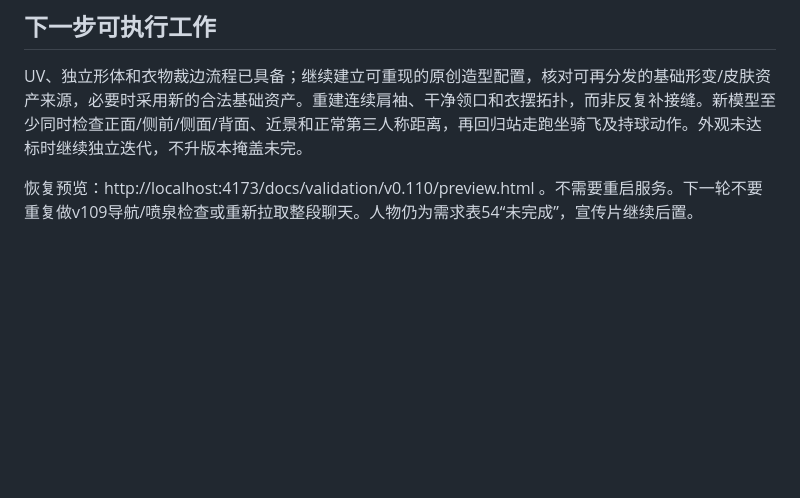
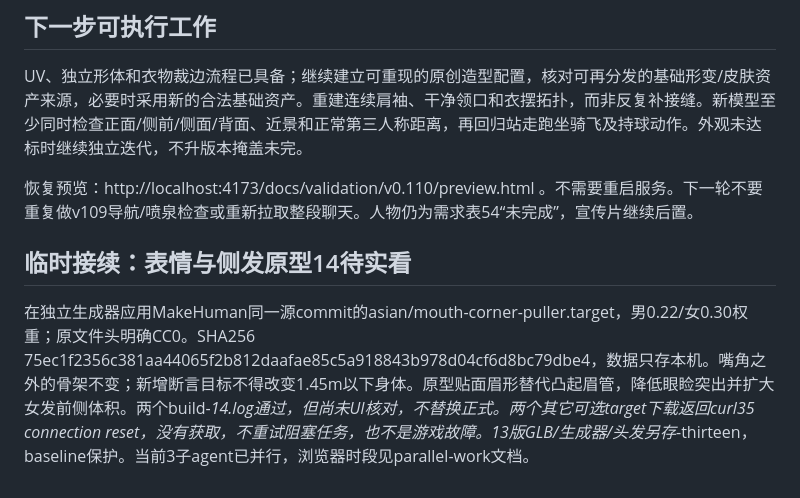
Before and after one commit to wang-jiahao/gulou, a Markdown page: docs/character-redesign-2026-10-09.md, the part around the change. GitHub-like rendering; blank space fills up the shorter version.

Commit message:
Record authorized parallel work and pending character review

```diff
--- a/docs/character-redesign-2026-10-09.md
+++ b/docs/character-redesign-2026-10-09.md
@@ -60,3 +60,7 @@ character-skin工具将原创模型空间的肤色/唇颊色和粗糙度烘焙
 UV、独立形体和衣物裁边流程已具备；继续建立可重现的原创造型配置，核对可再分发的基础形变/皮肤资产来源，必要时采用新的合法基础资产。重建连续肩袖、干净领口和衣摆拓扑，而非反复补接缝。新模型至少同时检查正面/侧前/侧面/背面、近景和正常第三人称距离，再回归站走跑坐骑飞及持球动作。外观未达标时继续独立迭代，不升版本掩盖未完。
 
 恢复预览：http://localhost:4173/docs/validation/v0.110/preview.html 。不需要重启服务。下一轮不要重复做v109导航/喷泉检查或重新拉取整段聊天。人物仍为需求表54“未完成”，宣传片继续后置。
+
+## 临时接续：表情与侧发原型14待实看
+
+在独立生成器应用MakeHuman同一源commit的asian/mouth-corner-puller.target，男0.22/女0.30权重；原文件头明确CC0。SHA256 75ec1f2356c381aa44065f2b812daafae85c5a918843b978d04cf6d8bc79dbe4，数据只存本机。嘴角之外的骨架不变；新增断言目标不得改变1.45m以下身体。原型贴面眉形替代凸起眉管，降低眼睑突出并扩大女发前侧体积。两个build-*14.log通过，但尚未UI核对，不替换正式。两个其它可选target下载返回curl35 connection reset，没有获取，不重试阻塞任务，也不是游戏故障。13版GLB/生成器/头发另存*-thirteen，baseline保护。当前3子agent已并行，浏览器时段见parallel-work文档。
```
Also changed, not shown: docs/next-local-iteration.md (+4 -0 lines).
